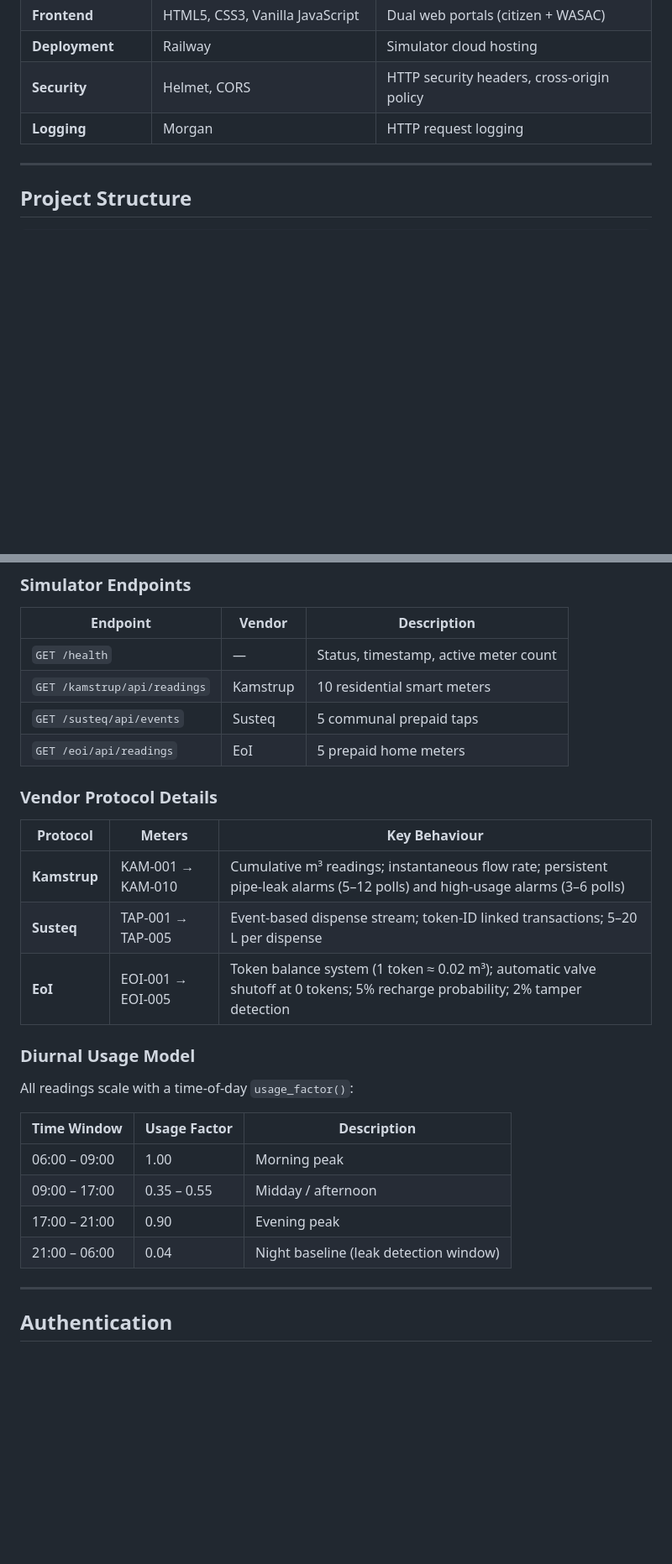
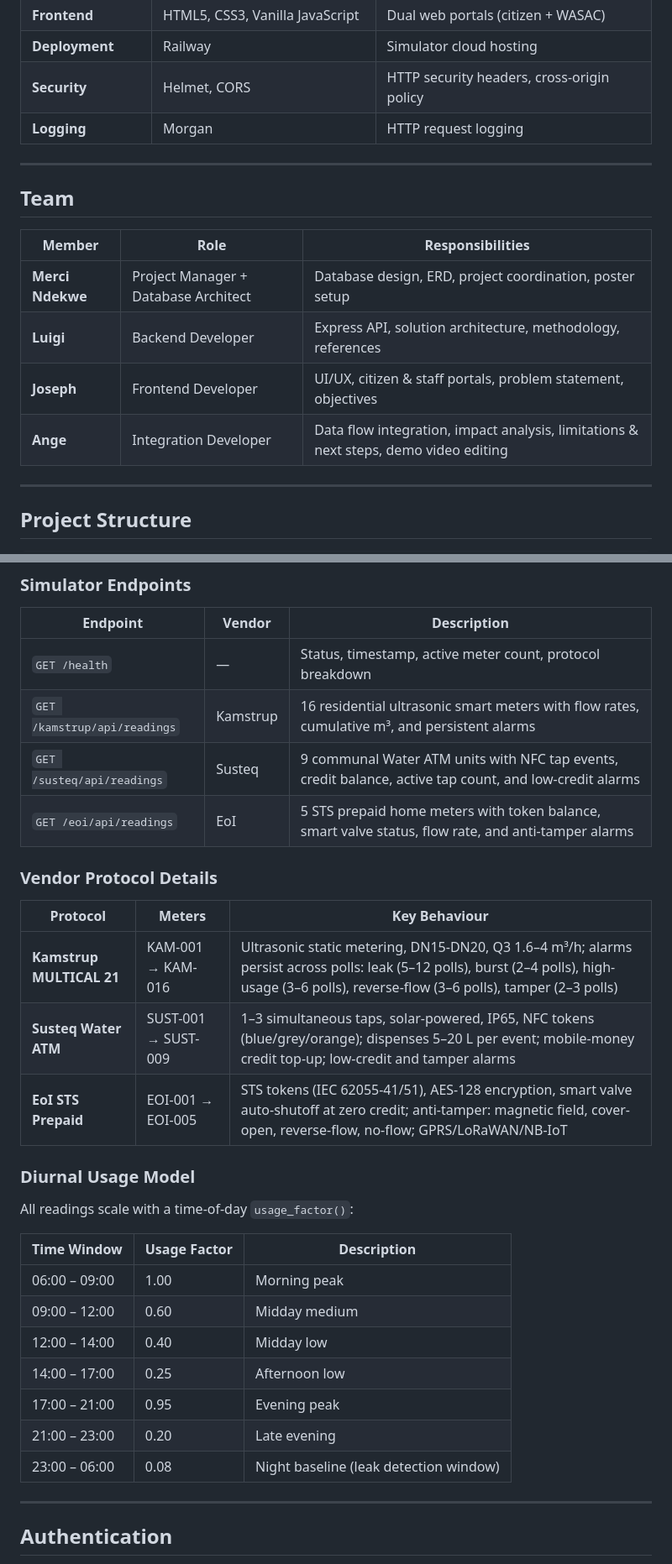
Before and after one commit to mndekwe-dot/Aquatrack, a Markdown page: README.md, 2 parts joined by grey strips. Shown at 84% size. GitHub-like rendering; blank space fills up the shorter version.

Commit message:
docs: update README with 30-meter simulator, demo video, and architecture links

```diff
--- a/README.md
+++ b/README.md
@@ -115,6 +126,17 @@ AquaTrack Rwanda is a full-stack smart water monitoring system built for the **W
 | **Deployment** | Railway | Simulator cloud hosting |
 | **Security** | Helmet, CORS | HTTP security headers, cross-origin policy |
 | **Logging** | Morgan | HTTP request logging |
+
+---
+
+## Team
+
+| Member | Role | Responsibilities |
+|--------|------|-----------------|
+| **Merci Ndekwe** | Project Manager + Database Architect | Database design, ERD, project coordination, poster setup |
+| **Luigi** | Backend Developer | Express API, solution architecture, methodology, references |
+| **Joseph** | Frontend Developer | UI/UX, citizen & staff portals, problem statement, objectives |
+| **Ange** | Integration Developer | Data flow integration, impact analysis, limitations & next steps, demo video editing |
 
 ---
 
@@ -365,18 +384,18 @@ https://aquatrack-meter-simulator-api.up.railway.app
 
 | Endpoint | Vendor | Description |
 |----------|--------|-------------|
-| `GET /health` | — | Status, timestamp, active meter count |
-| `GET /kamstrup/api/readings` | Kamstrup | 10 residential smart meters |
-| `GET /susteq/api/events` | Susteq | 5 communal prepaid taps |
-| `GET /eoi/api/readings` | EoI | 5 prepaid home meters |
+| `GET /health` | — | Status, timestamp, active meter count, protocol breakdown |
+| `GET /kamstrup/api/readings` | Kamstrup | 16 residential ultrasonic smart meters with flow rates, cumulative m³, and persistent alarms |
+| `GET /susteq/api/readings` | Susteq | 9 communal Water ATM units with NFC tap events, credit balance, active tap count, and low-credit alarms |
+| `GET /eoi/api/readings` | EoI | 5 STS prepaid home meters with token balance, smart valve status, flow rate, and anti-tamper alarms |
 
 ### Vendor Protocol Details
 
 | Protocol | Meters | Key Behaviour |
 |----------|--------|--------------|
-| **Kamstrup** | KAM-001 → KAM-010 | Cumulative m³ readings; instantaneous flow rate; persistent pipe-leak alarms (5–12 polls) and high-usage alarms (3–6 polls) |
-| **Susteq** | TAP-001 → TAP-005 | Event-based dispense stream; token-ID linked transactions; 5–20 L per dispense |
-| **EoI** | EOI-001 → EOI-005 | Token balance system (1 token ≈ 0.02 m³); automatic valve shutoff at 0 tokens; 5% recharge probability; 2% tamper detection |
+| **Kamstrup MULTICAL 21** | KAM-001 → KAM-016 | Ultrasonic static metering, DN15-DN20, Q3 1.6–4 m³/h; alarms persist across polls: leak (5–12 polls), burst (2–4 polls), high-usage (3–6 polls), reverse-flow (3–6 polls), tamper (2–3 polls) |
+| **Susteq Water ATM** | SUST-001 → SUST-009 | 1–3 simultaneous taps, solar-powered, IP65, NFC tokens (blue/grey/orange); dispenses 5–20 L per event; mobile-money credit top-up; low-credit and tamper alarms |
+| **EoI STS Prepaid** | EOI-001 → EOI-005 | STS tokens (IEC 62055-41/51), AES-128 encryption, smart valve auto-shutoff at zero credit; anti-tamper: magnetic field, cover-open, reverse-flow, no-flow; GPRS/LoRaWAN/NB-IoT |
 
 ### Diurnal Usage Model
 
@@ -385,9 +404,12 @@ All readings scale with a time-of-day `usage_factor()`:
 | Time Window | Usage Factor | Description |
 |-------------|-------------|-------------|
 | 06:00 – 09:00 | 1.00 | Morning peak |
-| 09:00 – 17:00 | 0.35 – 0.55 | Midday / afternoon |
-| 17:00 – 21:00 | 0.90 | Evening peak |
-| 21:00 – 06:00 | 0.04 | Night baseline (leak detection window) |
+| 09:00 – 12:00 | 0.60 | Midday medium |
+| 12:00 – 14:00 | 0.40 | Midday low |
+| 14:00 – 17:00 | 0.25 | Afternoon low |
+| 17:00 – 21:00 | 0.95 | Evening peak |
+| 21:00 – 23:00 | 0.20 | Late evening |
+| 23:00 – 06:00 | 0.08 | Night baseline (leak detection window) |
 
 ---
 
```
Also changed, not shown: other parts of README.md (+33 -26 lines).
